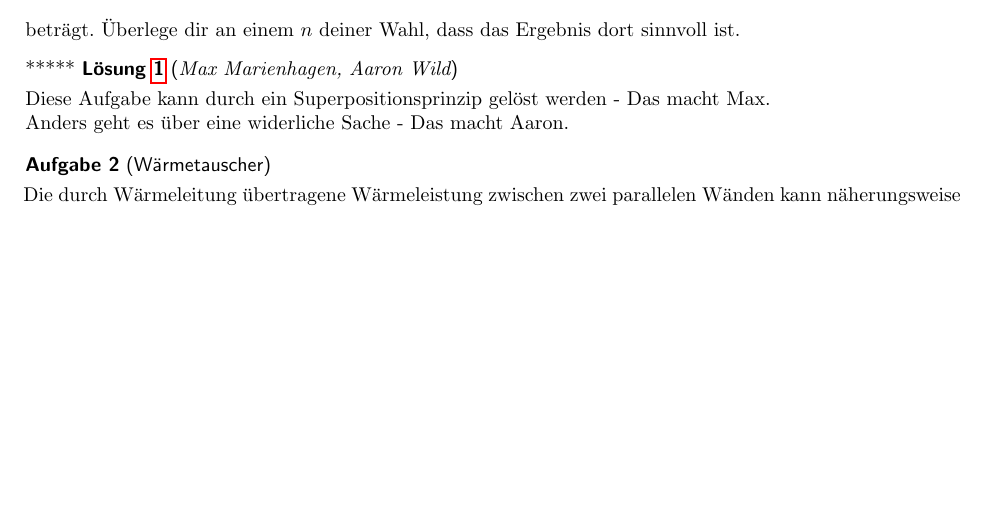
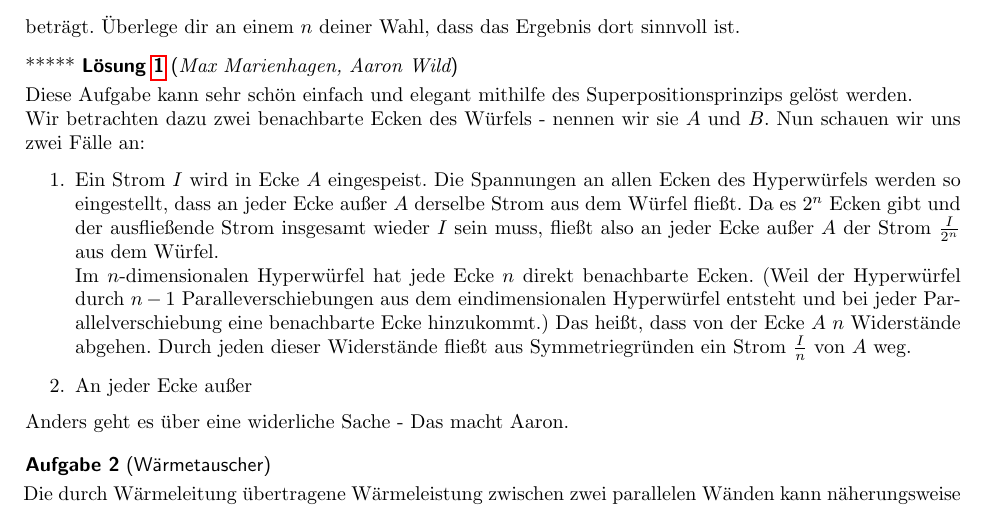
Before and after one commit to Pankratius/rolf, a LaTeX document (task/kozi/2.tex, which reads task/tasks/selfmade/hypercube.tex): part of page 1 of 2, cut so that both start at the same text, the shorter picture padded with empty space. Compiled offline with pdfLaTeX.

Commit message:
Create hypercube.tex

```diff
--- a/task/tasks/selfmade/hypercube.tex
+++ b/task/tasks/selfmade/hypercube.tex
@@ -8,6 +8,12 @@ Wir betrachten nun einen $n$-dimensionalen Hyperwürfel ($n\geq 1$), bei dem all
 beträgt. Überlege dir an einem $n$ deiner Wahl, dass das Ergebnis dort sinnvoll ist.
 \end{Exercise}
 \begin{Answer}[ref = hypercube]
-	Diese Aufgabe kann durch ein Superpositionsprinzip gelöst werden - Das macht Max.\\
+	Diese Aufgabe kann sehr schön einfach und elegant mithilfe des Superpositionsprinzips gelöst werden.\\
+	Wir betrachten dazu zwei benachbarte Ecken des Würfels - nennen wir sie $A$ und $B$. Nun schauen wir uns zwei Fälle an:
+	\begin{enumerate}
+	\item Ein Strom $I$ wird in Ecke $A$ eingespeist. Die Spannungen an allen Ecken des Hyperwürfels werden so eingestellt, 	dass an jeder Ecke außer $A$ derselbe Strom aus dem Würfel fließt. Da es $2^n$ Ecken gibt und der ausfließende Strom 		insgesamt wieder $I$ sein muss, fließt also an jeder Ecke außer $A$ der Strom $\frac{I}{2^n}$ aus dem Würfel.\\
+	Im $n$-dimensionalen Hyperwürfel hat jede Ecke $n$ direkt benachbarte Ecken. (Weil der Hyperwürfel durch $n-1$ 			Paralleverschiebungen aus dem eindimensionalen Hyperwürfel entsteht und bei jeder Parallelverschiebung eine benachbarte 	Ecke hinzukommt.) Das heißt, dass von der Ecke $A$ $n$ Widerstände abgehen. Durch jeden dieser Widerstände fließt aus 		Symmetriegründen ein Strom $\frac{I}{n}$ von $A$ weg.
+	\item An jeder Ecke außer
+	\end{enumerate}
 	Anders geht es über eine widerliche Sache - Das macht Aaron.
 \end{Answer}
```
Also changed, not shown: task/tasks/selfmade/hypercube.tex (2 more changed lines).
